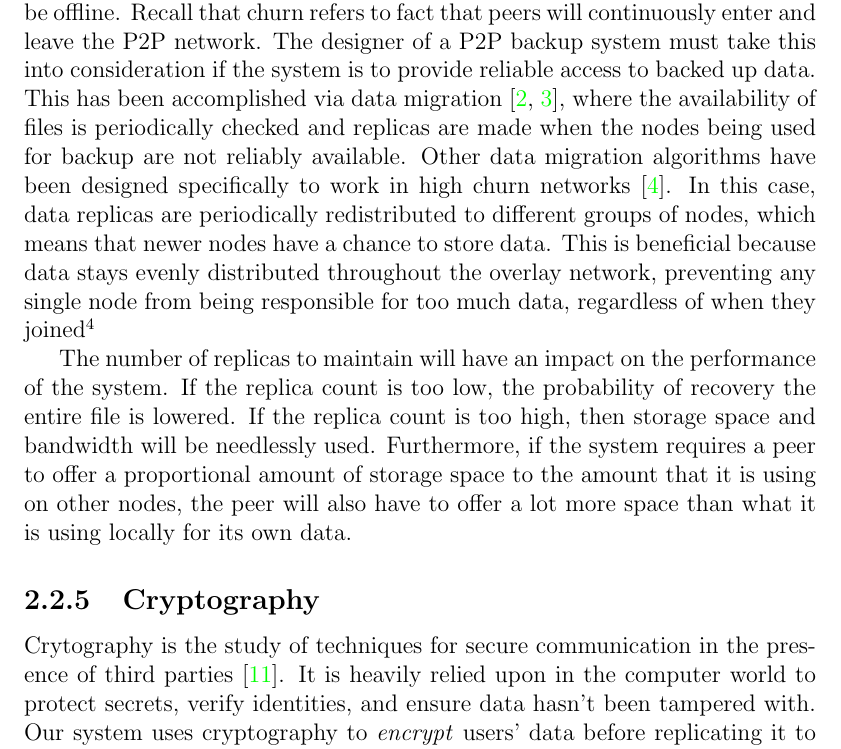
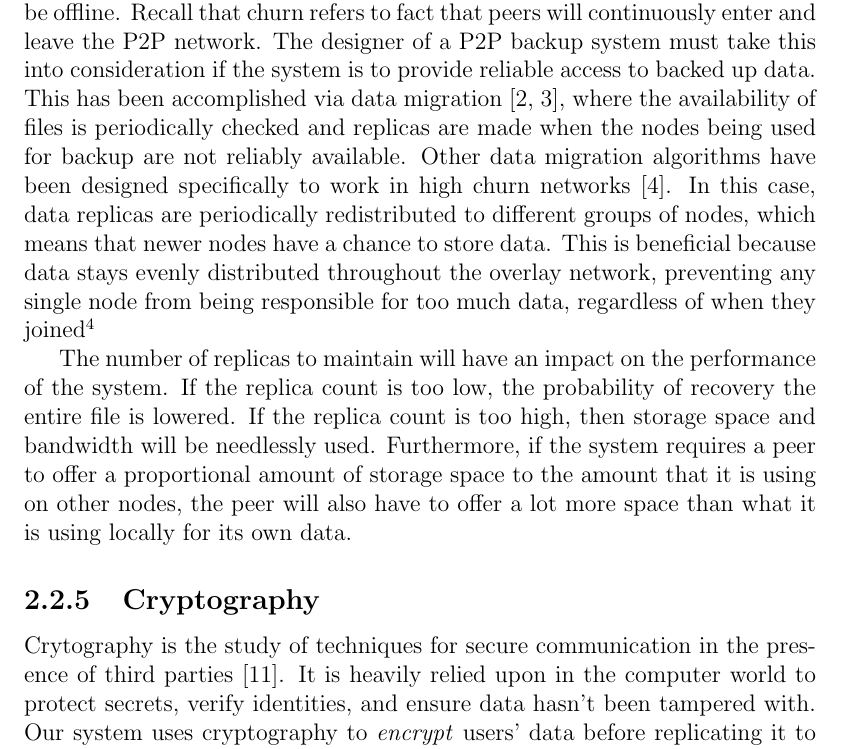
Before and after one commit to marcgreen/p2pbackup, a LaTeX thesis (paper/paper.tex): part of page 14 of 24, cut so that both start at the same text. Compiled offline with pdfLaTeX.

Commit message:
Change citation color to black (was yellow)

```diff
--- a/paper/paper.tex
+++ b/paper/paper.tex
@@ -26,6 +26,7 @@
     colorlinks=true, %set true if you want colored links
     linktoc=all,     %set to all if you want both sections and subsections linked
     linkcolor=black,  %choose some color if you want links to stand out
+    citecolor=black
 }
 
 \begin{document}
```
